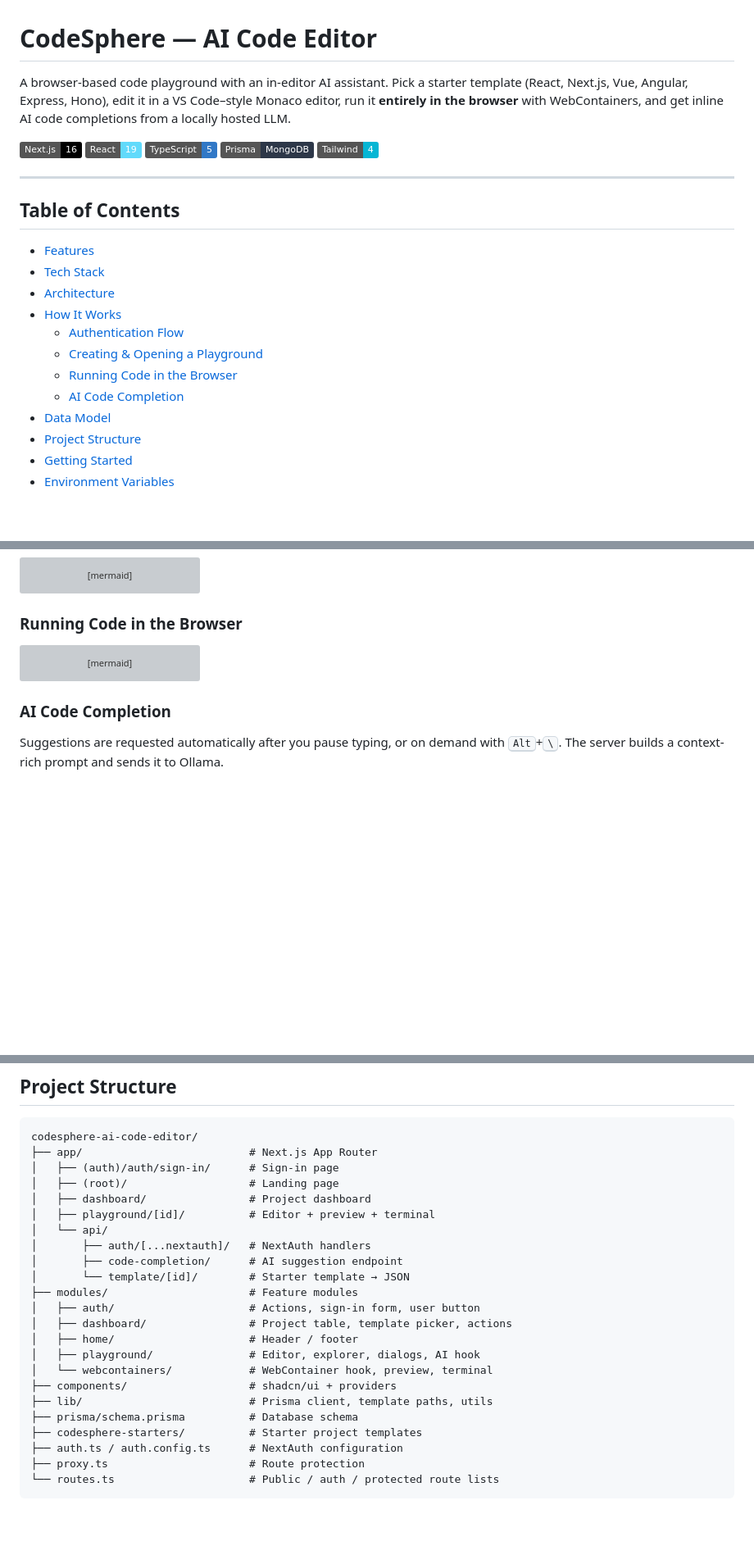
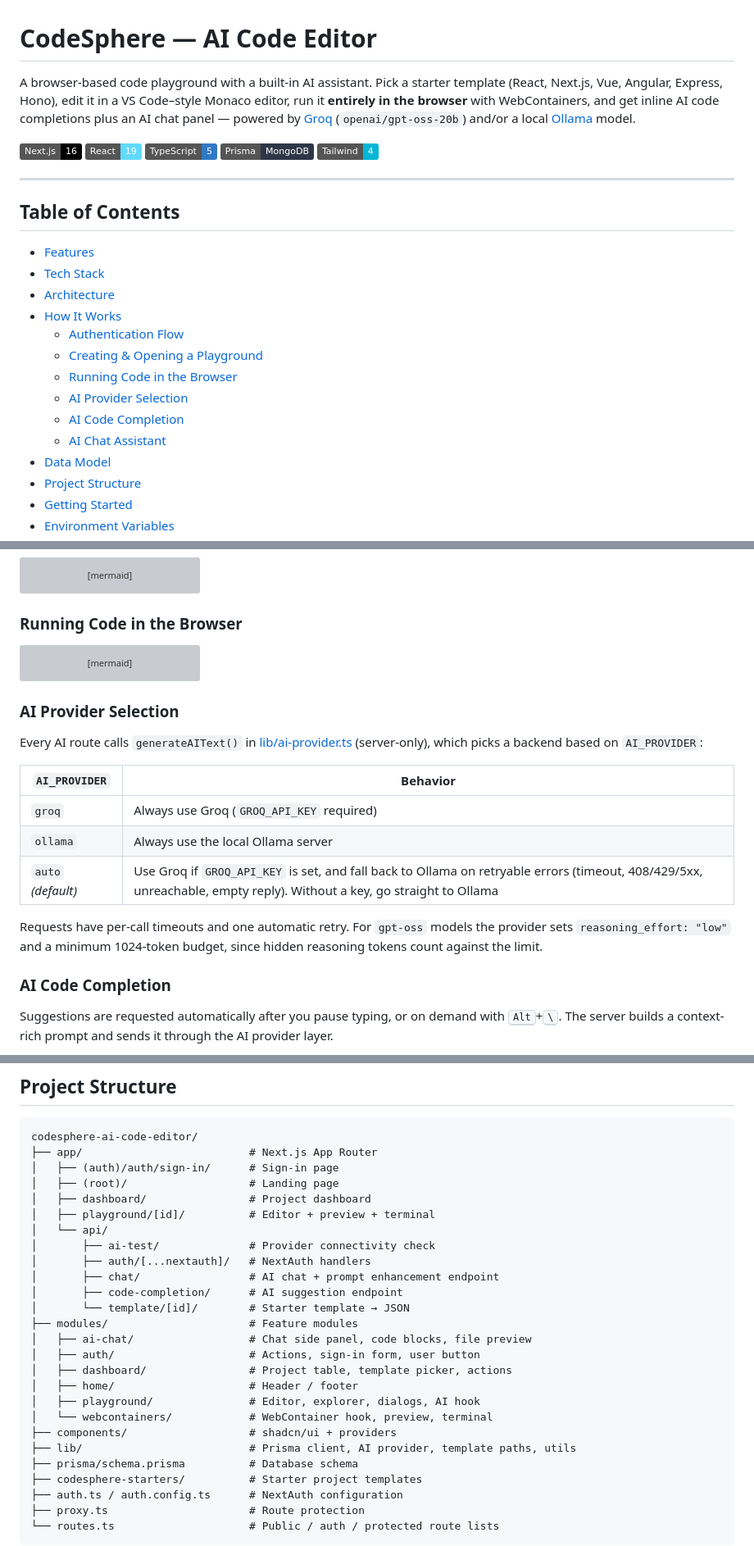
Before and after one commit to yash9359/CodeSphere-AI-Code-Editor, a Markdown page: README.md, 3 parts joined by grey strips. Shown at 82% size. Rendered like a GitHub page; badges without logos; blank space fills up the shorter version; grey boxes are pictures that could not be loaded.

````diff
--- a/README.md
+++ b/README.md
@@ -1,6 +1,6 @@
 # CodeSphere — AI Code Editor
 
-A browser-based code playground with an in-editor AI assistant. Pick a starter template (React, Next.js, Vue, Angular, Express, Hono), edit it in a VS Code–style Monaco editor, run it **entirely in the browser** with WebContainers, and get inline AI code completions from a locally hosted LLM.
+A browser-based code playground with a built-in AI assistant. Pick a starter template (React, Next.js, Vue, Angular, Express, Hono), edit it in a VS Code–style Monaco editor, run it **entirely in the browser** with WebContainers, and get inline AI code completions plus an AI chat panel — powered by [Groq](https://groq.com/) (`openai/gpt-oss-20b`) and/or a local [Ollama](https://ollama.com/) model.
 
 ![Next.js](https://img.shields.io/badge/Next.js-16-black?logo=next.js)
 ![React](https://img.shields.io/badge/React-19-61DAFB?logo=react)
@@ -19,7 +19,9 @@ A browser-based code playground with an in-editor AI assistant. Pick a starter t
   - [Authentication Flow](#authentication-flow)
   - [Creating & Opening a Playground](#creating--opening-a-playground)
   - [Running Code in the Browser](#running-code-in-the-browser)
+  - [AI Provider Selection](#ai-provider-selection)
   - [AI Code Completion](#ai-code-completion)
+  - [AI Chat Assistant](#ai-chat-assistant)
 - [Data Model](#data-model)
 - [Project Structure](#project-structure)
 - [Getting Started](#getting-started)
@@ -188,9 +200,21 @@ flowchart TD
     J --> H
 ```
 
+### AI Provider Selection
+
+Every AI route calls `generateAIText()` in [lib/ai-provider.ts](lib/ai-provider.ts) (server-only), which picks a backend based on `AI_PROVIDER`:
+
+| `AI_PROVIDER` | Behavior |
+|---|---|
+| `groq` | Always use Groq (`GROQ_API_KEY` required) |
+| `ollama` | Always use the local Ollama server |
+| `auto` *(default)* | Use Groq if `GROQ_API_KEY` is set, and fall back to Ollama on retryable errors (timeout, 408/429/5xx, unreachable, empty reply). Without a key, go straight to Ollama |
+
+Requests have per-call timeouts and one automatic retry. For `gpt-oss` models the provider sets `reasoning_effort: "low"` and a minimum 1024-token budget, since hidden reasoning tokens count against the limit.
+
 ### AI Code Completion
 
-Suggestions are requested automatically after you pause typing, or on demand with <kbd>Alt</kbd>+<kbd>\\</kbd>. The server builds a context-rich prompt and sends it to Ollama.
+Suggestions are requested automatically after you pause typing, or on demand with <kbd>Alt</kbd>+<kbd>\\</kbd>. The server builds a context-rich prompt and sends it through the AI provider layer.
 
 ```mermaid
 sequenceDiagram
@@ -278,17 +331,20 @@ codesphere-ai-code-editor/
 │   ├── dashboard/                # Project dashboard
 │   ├── playground/[id]/          # Editor + preview + terminal
 │   └── api/
+│       ├── ai-test/              # Provider connectivity check
 │       ├── auth/[...nextauth]/   # NextAuth handlers
+│       ├── chat/                 # AI chat + prompt enhancement endpoint
 │       ├── code-completion/      # AI suggestion endpoint
 │       └── template/[id]/        # Starter template → JSON
 ├── modules/                      # Feature modules
+│   ├── ai-chat/                  # Chat side panel, code blocks, file preview
 │   ├── auth/                     # Actions, sign-in form, user button
 │   ├── dashboard/                # Project table, template picker, actions
 │   ├── home/                     # Header / footer
 │   ├── playground/               # Editor, explorer, dialogs, AI hook
 │   └── webcontainers/            # WebContainer hook, preview, terminal
 ├── components/                   # shadcn/ui + providers
-├── lib/                          # Prisma client, template paths, utils
+├── lib/                          # Prisma client, AI provider, template paths, utils
 ├── prisma/schema.prisma          # Database schema
 ├── codesphere-starters/          # Starter project templates
 ├── auth.ts / auth.config.ts      # NextAuth configuration
````
Also changed, not shown: other parts of README.md (+70 -12 lines).
